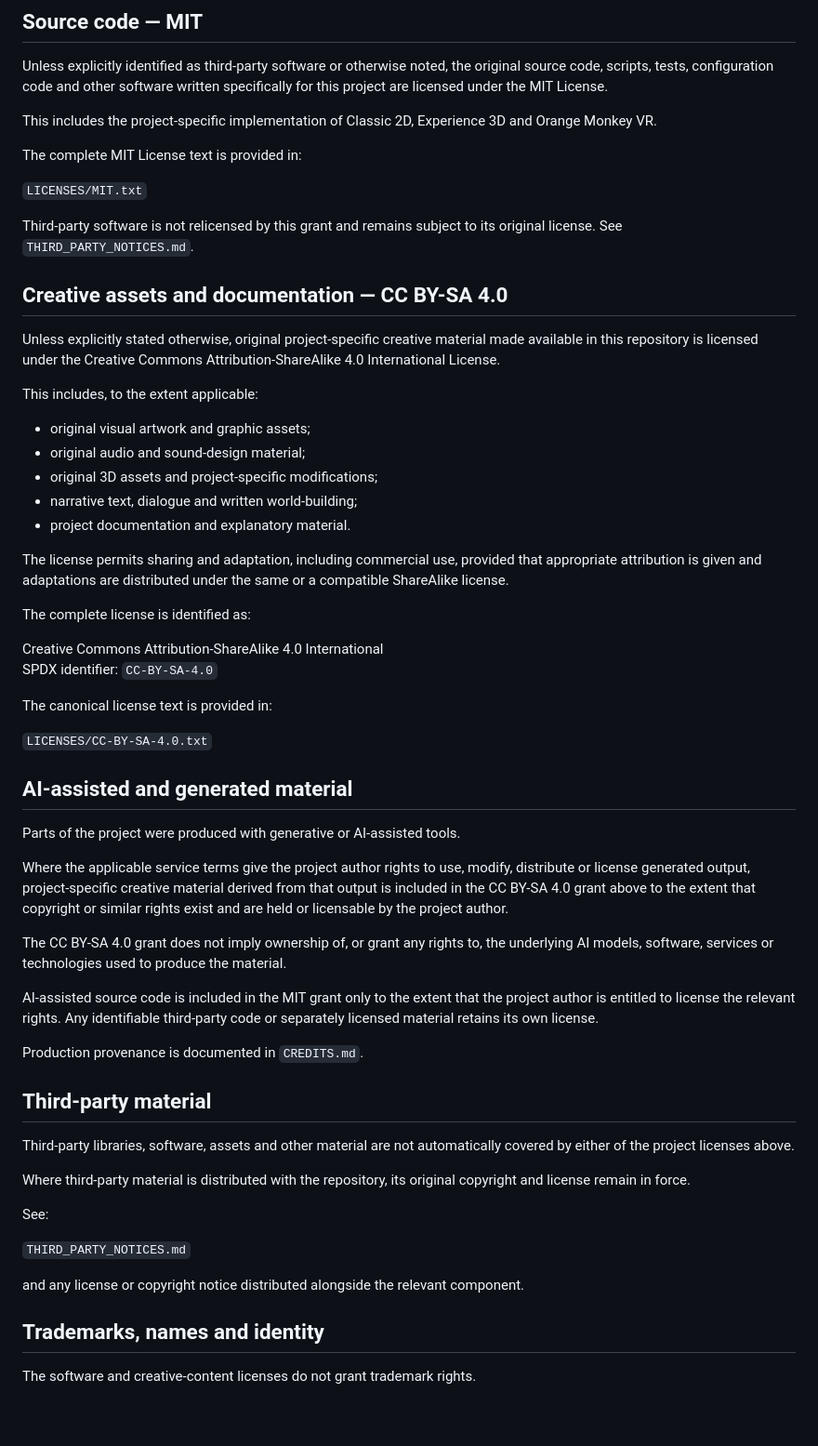
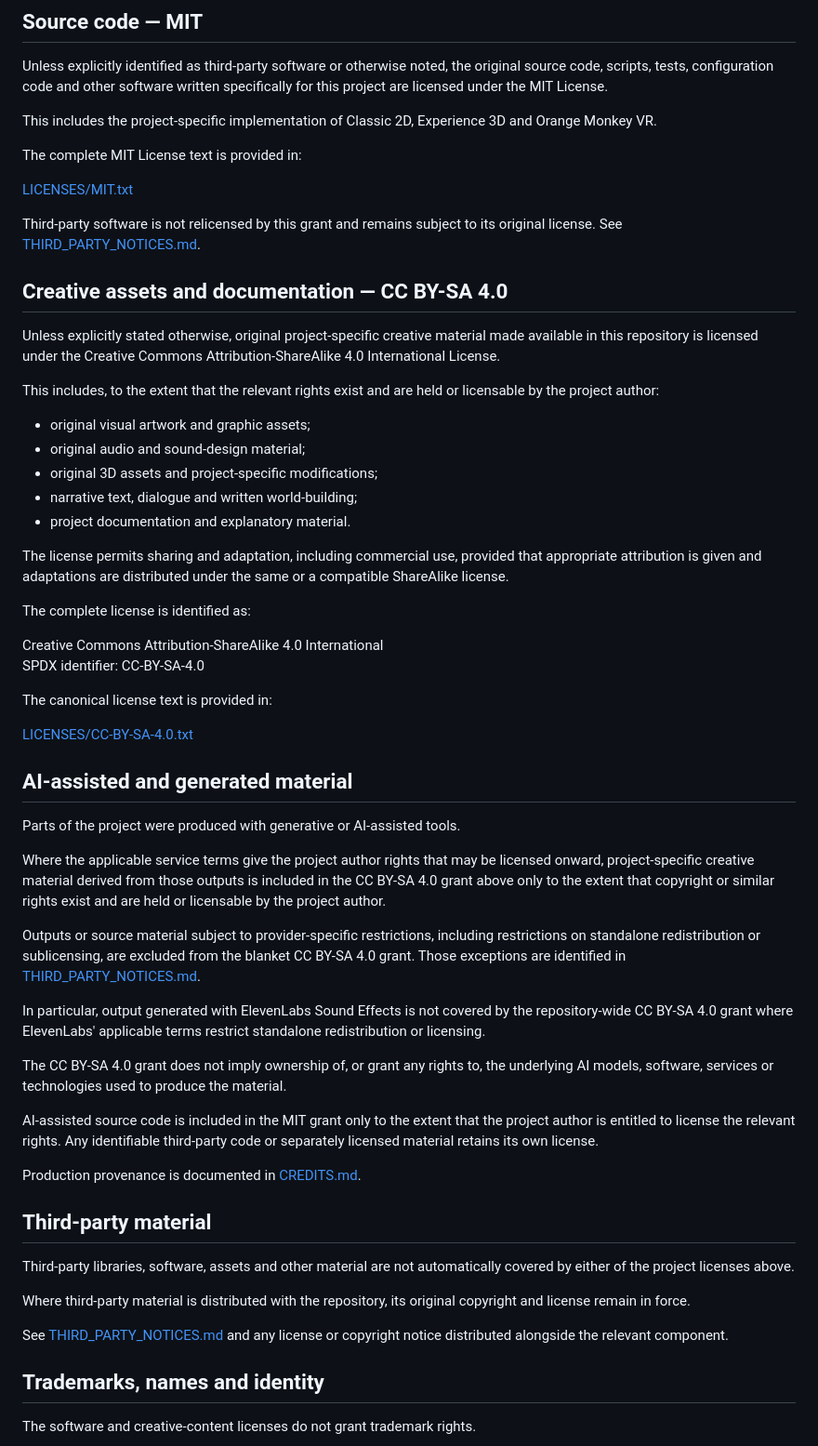
Before and after one commit to j42xj297x5-stack/tomasz-talik-portfolio, a Markdown page: LICENSE.md, the part around the change. Shown at 93% size. Rendered like a GitHub page; blank space fills up the shorter version.

Commit message:
docs: clarify mixed licensing scope

```diff
--- a/LICENSE.md
+++ b/LICENSE.md
@@ -12,15 +12,15 @@ This includes the project-specific implementation of Classic 2D, Experience 3D a
 
 The complete MIT License text is provided in:
 
-`LICENSES/MIT.txt`
+[LICENSES/MIT.txt](LICENSES/MIT.txt)
 
-Third-party software is not relicensed by this grant and remains subject to its original license. See `THIRD_PARTY_NOTICES.md`.
+Third-party software is not relicensed by this grant and remains subject to its original license. See [THIRD_PARTY_NOTICES.md](THIRD_PARTY_NOTICES.md).
 
 ## Creative assets and documentation — CC BY-SA 4.0
 
 Unless explicitly stated otherwise, original project-specific creative material made available in this repository is licensed under the Creative Commons Attribution-ShareAlike 4.0 International License.
 
-This includes, to the extent applicable:
+This includes, to the extent that the relevant rights exist and are held or licensable by the project author:
 
 - original visual artwork and graphic assets;
 - original audio and sound-design material;
@@ -33,23 +33,27 @@ The license permits sharing and adaptation, including commercial use, provided t
 The complete license is identified as:
 
 Creative Commons Attribution-ShareAlike 4.0 International
-SPDX identifier: `CC-BY-SA-4.0`
+SPDX identifier: CC-BY-SA-4.0
 
 The canonical license text is provided in:
 
-`LICENSES/CC-BY-SA-4.0.txt`
+[LICENSES/CC-BY-SA-4.0.txt](LICENSES/CC-BY-SA-4.0.txt)
 
 ## AI-assisted and generated material
 
 Parts of the project were produced with generative or AI-assisted tools.
 
-Where the applicable service terms give the project author rights to use, modify, distribute or license generated output, project-specific creative material derived from that output is included in the CC BY-SA 4.0 grant above to the extent that copyright or similar rights exist and are held or licensable by the project author.
+Where the applicable service terms give the project author rights that may be licensed onward, project-specific creative material derived from those outputs is included in the CC BY-SA 4.0 grant above only to the extent that copyright or similar rights exist and are held or licensable by the project author.
+
+Outputs or source material subject to provider-specific restrictions, including restrictions on standalone redistribution or sublicensing, are excluded from the blanket CC BY-SA 4.0 grant. Those exceptions are identified in [THIRD_PARTY_NOTICES.md](THIRD_PARTY_NOTICES.md).
+
+In particular, output generated with ElevenLabs Sound Effects is not covered by the repository-wide CC BY-SA 4.0 grant where ElevenLabs' applicable terms restrict standalone redistribution or licensing.
 
 The CC BY-SA 4.0 grant does not imply ownership of, or grant any rights to, the underlying AI models, software, services or technologies used to produce the material.
 
 AI-assisted source code is included in the MIT grant only to the extent that the project author is entitled to license the relevant rights. Any identifiable third-party code or separately licensed material retains its own license.
 
-Production provenance is documented in `CREDITS.md`.
+Production provenance is documented in [CREDITS.md](CREDITS.md).
 
 ## Third-party material
 
@@ -57,11 +61,7 @@ Third-party libraries, software, assets and other material are not automatically
 
 Where third-party material is distributed with the repository, its original copyright and license remain in force.
 
-See:
-
-`THIRD_PARTY_NOTICES.md`
-
-and any license or copyright notice distributed alongside the relevant component.
+See [THIRD_PARTY_NOTICES.md](THIRD_PARTY_NOTICES.md) and any license or copyright notice distributed alongside the relevant component.
 
 ## Trademarks, names and identity
 
```
